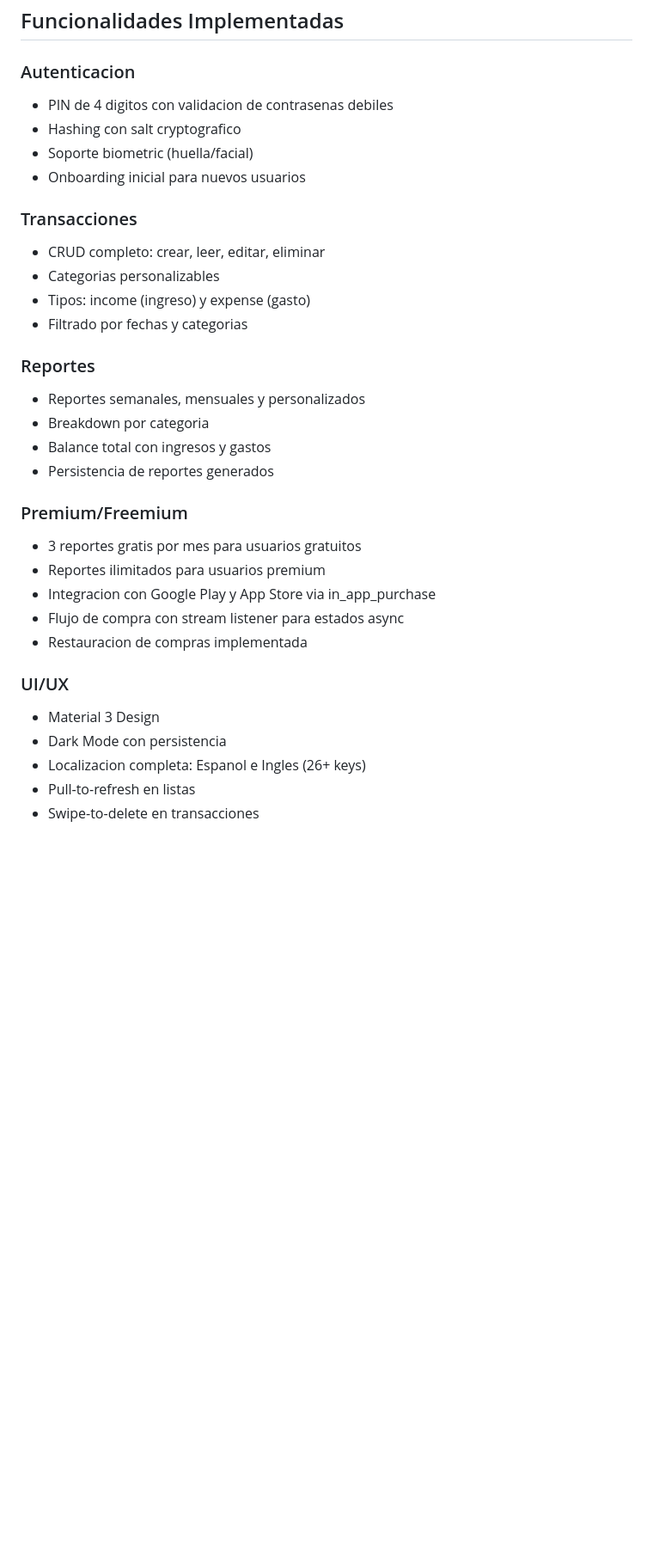
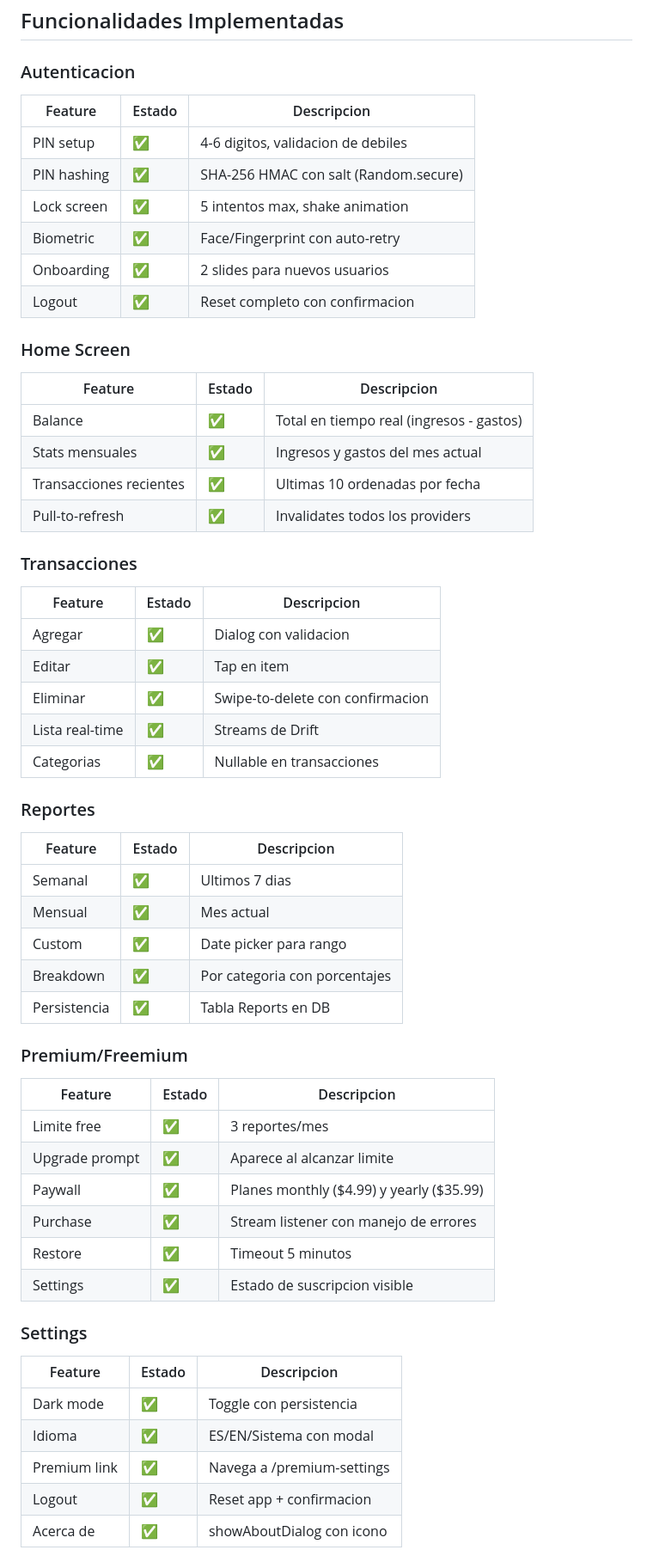
Before and after one commit to DraVoryn/arcas, a Markdown page: CONTEXT.md, the part around one of its changes. Shown at 86% size. GitHub-like rendering; blank space fills up the shorter version.

```diff
--- a/CONTEXT.md
+++ b/CONTEXT.md
@@ -75,34 +79,57 @@ lib/
 ## Funcionalidades Implementadas
 
 ### Autenticacion
-- PIN de 4 digitos con validacion de contrasenas debiles
-- Hashing con salt cryptografico
-- Soporte biometric (huella/facial)
-- Onboarding inicial para nuevos usuarios
+| Feature | Estado | Descripcion |
+|---------|--------|-------------|
+| PIN setup | ✅ | 4-6 digitos, validacion de debiles |
+| PIN hashing | ✅ | SHA-256 HMAC con salt (Random.secure) |
+| Lock screen | ✅ | 5 intentos max, shake animation |
+| Biometric | ✅ | Face/Fingerprint con auto-retry |
+| Onboarding | ✅ | 2 slides para nuevos usuarios |
+| Logout | ✅ | Reset completo con confirmacion |
+
+### Home Screen
+| Feature | Estado | Descripcion |
+|---------|--------|-------------|
+| Balance | ✅ | Total en tiempo real (ingresos - gastos) |
+| Stats mensuales | ✅ | Ingresos y gastos del mes actual |
+| Transacciones recientes | ✅ | Ultimas 10 ordenadas por fecha |
+| Pull-to-refresh | ✅ | Invalidates todos los providers |
 
 ### Transacciones
-- CRUD completo: crear, leer, editar, eliminar
-- Categorias personalizables
-- Tipos: income (ingreso) y expense (gasto)
-- Filtrado por fechas y categorias
+| Feature | Estado | Descripcion |
+|---------|--------|-------------|
+| Agregar | ✅ | Dialog con validacion |
+| Editar | ✅ | Tap en item |
+| Eliminar | ✅ | Swipe-to-delete con confirmacion |
+| Lista real-time | ✅ | Streams de Drift |
+| Categorias | ✅ | Nullable en transacciones |
 
 ### Reportes
-- Reportes semanales, mensuales y personalizados
-- Breakdown por categoria
-- Balance total con ingresos y gastos
-- Persistencia de reportes generados
+| Feature | Estado | Descripcion |
+|---------|--------|-------------|
+| Semanal | ✅ | Ultimos 7 dias |
+| Mensual | ✅ | Mes actual |
+| Custom | ✅ | Date picker para rango |
+| Breakdown | ✅ | Por categoria con porcentajes |
+| Persistencia | ✅ | Tabla Reports en DB |
 
 ### Premium/Freemium
-- 3 reportes gratis por mes para usuarios gratuitos
-- Reportes ilimitados para usuarios premium
-- Integracion con Google Play y App Store via in_app_purchase
-- Flujo de compra con stream listener para estados async
-- Restauracion de compras implementada
+| Feature | Estado | Descripcion |
+|---------|--------|-------------|
+| Limite free | ✅ | 3 reportes/mes |
+| Upgrade prompt | ✅ | Aparece al alcanzar limite |
+| Paywall | ✅ | Planes monthly ($4.99) y yearly ($35.99) |
+| Purchase | ✅ | Stream listener con manejo de errores |
+| Restore | ✅ | Timeout 5 minutos |
+| Settings | ✅ | Estado de suscripcion visible |
 
-### UI/UX
-- Material 3 Design
-- Dark Mode con persistencia
-- Localizacion completa: Espanol e Ingles (26+ keys)
-- Pull-to-refresh en listas
-- Swipe-to-delete en transacciones
+### Settings
+| Feature | Estado | Descripcion |
+|---------|--------|-------------|
+| Dark mode | ✅ | Toggle con persistencia |
+| Idioma | ✅ | ES/EN/Sistema con modal |
+| Premium link | ✅ | Navega a /premium-settings |
+| Logout | ✅ | Reset app + confirmacion |
+| Acerca de | ✅ | showAboutDialog con icono |
 
```
Also changed, not shown: other parts of CONTEXT.md (+129 -58 lines).
